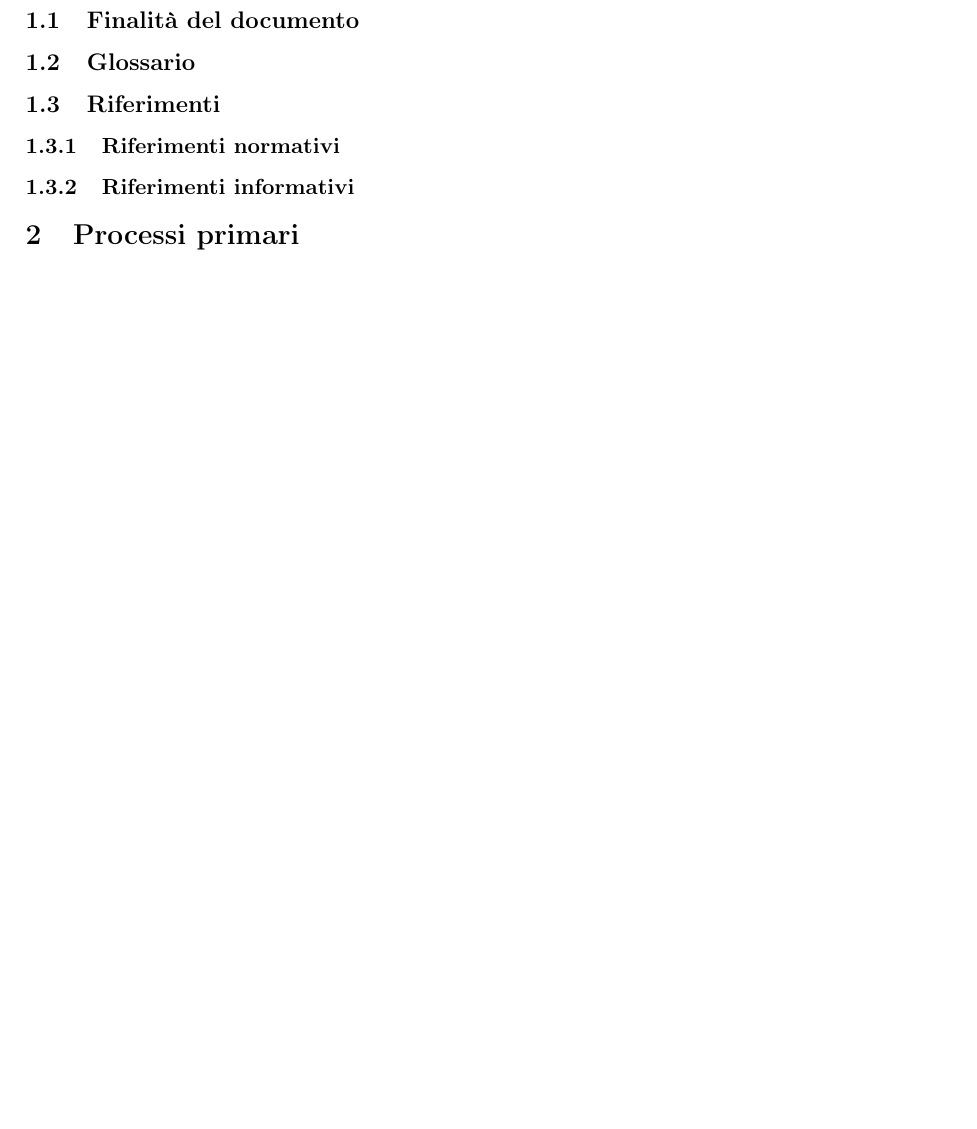
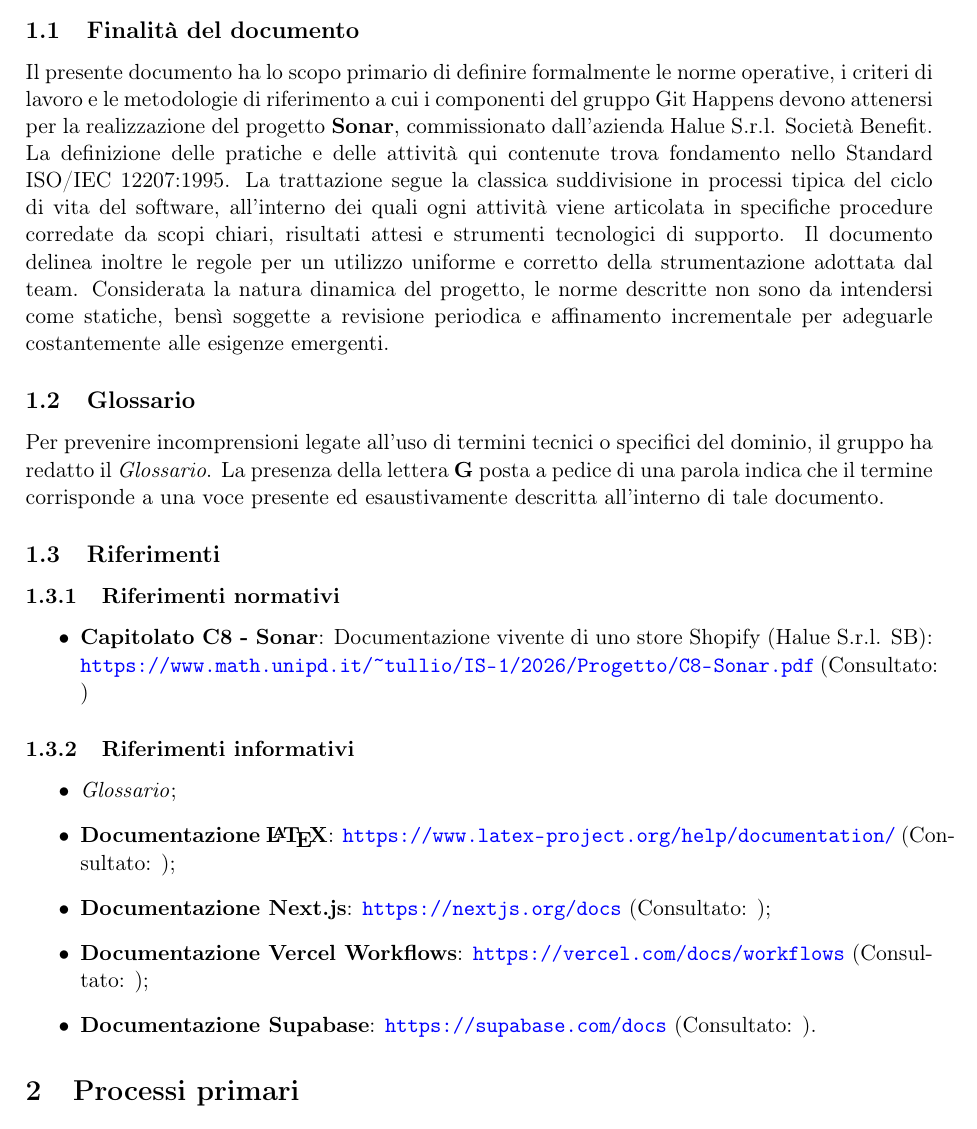
Before and after one commit to GitHappens-Team/documents, a LaTeX document (RTB/documenti_interni/norme_di_progetto/main.tex, which reads RTB/documenti_interni/norme_di_progetto/capitoli/01_introduzione.tex): part of page 5 of 7 before the commit and part of page 5 of 8 after it, cut so that both start at the same text, the shorter picture padded with empty space. Compiled offline with pdfLaTeX.

Commit message:
docs: add introduction

```diff
--- a/RTB/documenti_interni/norme_di_progetto/capitoli/01_introduzione.tex
+++ b/RTB/documenti_interni/norme_di_progetto/capitoli/01_introduzione.tex
@@ -1,13 +1,26 @@
 \section{Introduzione}
 
 \subsection{Finalità del documento}
-
+Il presente documento ha lo scopo primario di definire formalmente le norme operative, i criteri di lavoro e le metodologie di riferimento a cui i componenti del gruppo Git Happens devono attenersi per la realizzazione del progetto \textbf{Sonar}, commissionato dall'azienda Halue S.r.l. Società Benefit.
+La definizione delle pratiche e delle attività qui contenute trova fondamento nello Standard ISO/IEC 12207:1995. La trattazione segue la classica suddivisione in processi tipica del ciclo di vita del software, all'interno dei quali ogni attività viene articolata in specifiche procedure corredate da scopi chiari, risultati attesi e strumenti tecnologici di supporto.
+Il documento delinea inoltre le regole per un utilizzo uniforme e corretto della strumentazione adottata dal team. Considerata la natura dinamica del progetto, le norme descritte non sono da intendersi come statiche, bensì soggette a revisione periodica e affinamento incrementale per adeguarle costantemente alle esigenze emergenti.
 
 \subsection{Glossario}
-
+Per prevenire incomprensioni legate all'uso di termini tecnici o specifici del dominio, il gruppo ha redatto il \textit{Glossario}. La presenza della lettera \textbf{G} posta a pedice di una parola indica che il termine corrisponde a una voce presente ed esaustivamente descritta all'interno di tale documento.
 
 \subsection{Riferimenti}
 
 \subsubsection{Riferimenti normativi}
+\begin{itemize}
+    \item \textbf{Capitolato C8 - Sonar}: Documentazione vivente di uno store Shopify (Halue S.r.l. SB):\\
+    \url{https://www.math.unipd.it/~tullio/IS-1/2026/Progetto/C8-Sonar.pdf} (Consultato: )
+\end{itemize}
 
 \subsubsection{Riferimenti informativi}
+\begin{itemize}
+    \item \textit{Glossario};
+    \item \textbf{Documentazione \LaTeX}: \url{https://www.latex-project.org/help/documentation/} (Consultato: );
+    \item \textbf{Documentazione Next.js}: \url{https://nextjs.org/docs} (Consultato: );
+    \item \textbf{Documentazione Vercel Workflows}: \url{https://vercel.com/docs/workflows} (Consultato: );
+    \item \textbf{Documentazione Supabase}: \url{https://supabase.com/docs} (Consultato: ).
+\end{itemize}
```
